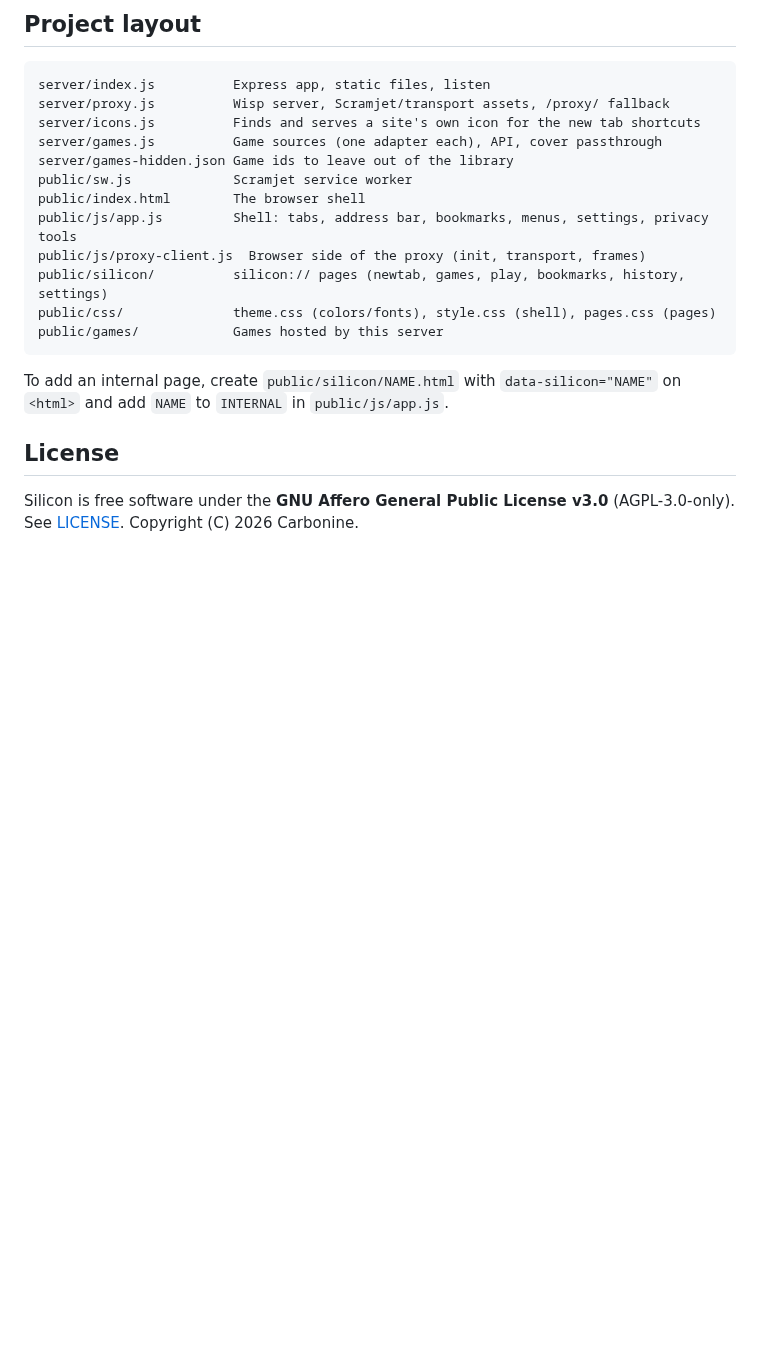
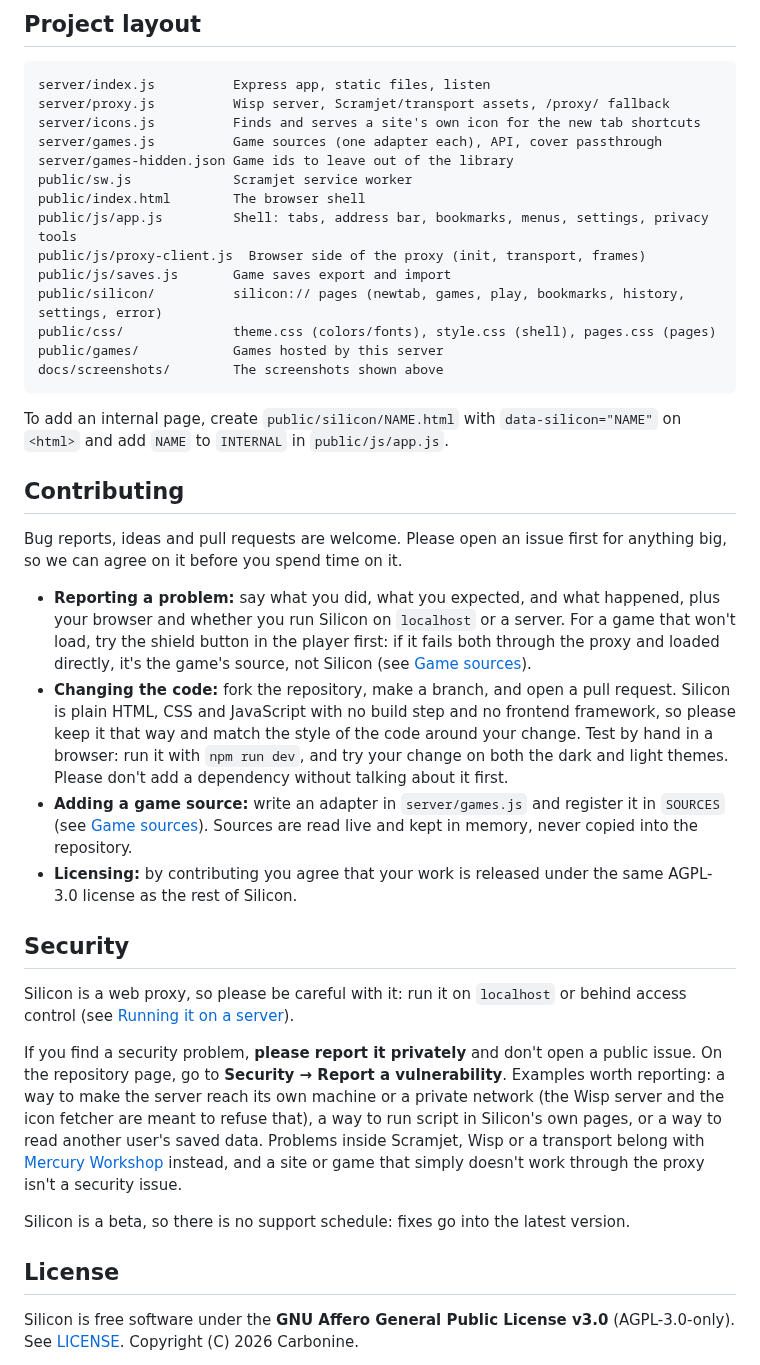
Before and after one commit to Carbonine/silicon, a Markdown page: README.md, the part around one of its changes. Drawn GitHub-style; blank space fills up the shorter version.

````diff
--- a/README.md
+++ b/README.md
@@ -196,12 +226,31 @@ public/sw.js             Scramjet service worker
 public/index.html        The browser shell
 public/js/app.js         Shell: tabs, address bar, bookmarks, menus, settings, privacy tools
 public/js/proxy-client.js  Browser side of the proxy (init, transport, frames)
-public/silicon/          silicon:// pages (newtab, games, play, bookmarks, history, settings)
+public/js/saves.js       Game saves export and import
+public/silicon/          silicon:// pages (newtab, games, play, bookmarks, history, settings, error)
 public/css/              theme.css (colors/fonts), style.css (shell), pages.css (pages)
 public/games/            Games hosted by this server
+docs/screenshots/        The screenshots shown above
 ```
 
 To add an internal page, create `public/silicon/NAME.html` with `data-silicon="NAME"` on `<html>` and add `NAME` to `INTERNAL` in `public/js/app.js`.
+
+## Contributing
+
+Bug reports, ideas and pull requests are welcome. Please open an issue first for anything big, so we can agree on it before you spend time on it.
+
+- **Reporting a problem:** say what you did, what you expected, and what happened, plus your browser and whether you run Silicon on `localhost` or a server. For a game that won't load, try the shield button in the player first: if it fails both through the proxy and loaded directly, it's the game's source, not Silicon (see [Game sources](#game-sources)).
+- **Changing the code:** fork the repository, make a branch, and open a pull request. Silicon is plain HTML, CSS and JavaScript with no build step and no frontend framework, so please keep it that way and match the style of the code around your change. Test by hand in a browser: run it with `npm run dev`, and try your change on both the dark and light themes. Please don't add a dependency without talking about it first.
+- **Adding a game source:** write an adapter in `server/games.js` and register it in `SOURCES` (see [Game sources](#game-sources)). Sources are read live and kept in memory, never copied into the repository.
+- **Licensing:** by contributing you agree that your work is released under the same AGPL-3.0 license as the rest of Silicon.
+
+## Security
+
+Silicon is a web proxy, so please be careful with it: run it on `localhost` or behind access control (see [Running it on a server](#running-it-on-a-server-vps)).
+
+If you find a security problem, **please report it privately** and don't open a public issue. On the repository page, go to **Security → Report a vulnerability**. Examples worth reporting: a way to make the server reach its own machine or a private network (the Wisp server and the icon fetcher are meant to refuse that), a way to run script in Silicon's own pages, or a way to read another user's saved data. Problems inside Scramjet, Wisp or a transport belong with [Mercury Workshop](https://github.com/MercuryWorkshop) instead, and a site or game that simply doesn't work through the proxy isn't a security issue.
+
+Silicon is a beta, so there is no support schedule: fixes go into the latest version.
 
 ## License
 
````
Also changed, not shown: other parts of README.md (+30 -0 lines), docs/screenshots/browsing.png (added), docs/screenshots/games.png (added), docs/screenshots/newtab.png (added), docs/screenshots/settings.png (added).
